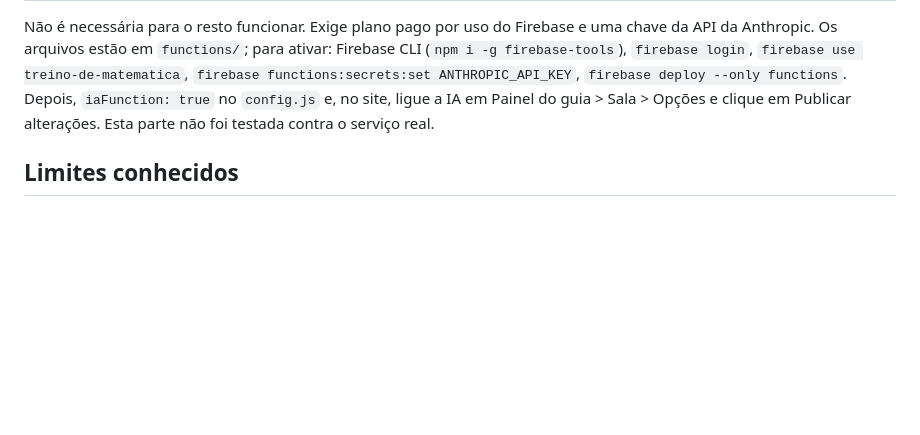
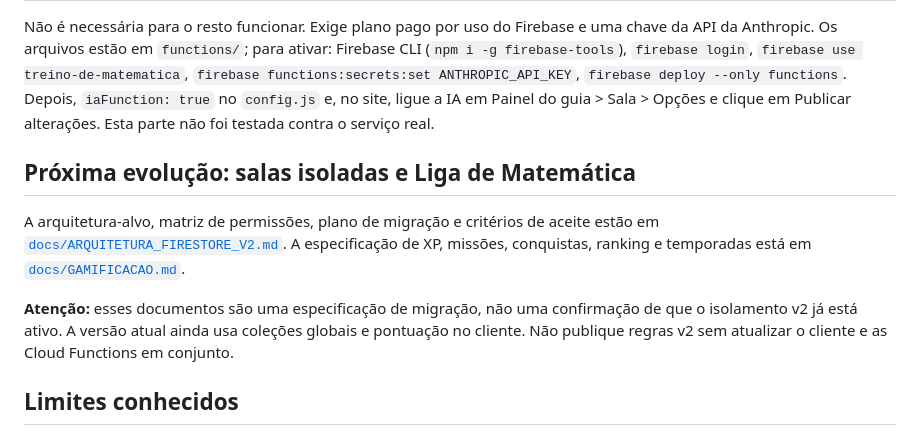
Before and after one commit to matheusnogueira7734-byte/treino-matematica, a Markdown page: README.md, the part around the change. GitHub-like rendering; blank space fills up the shorter version.

Commit message:
docs: documentar plano de evolução para salas isoladas

```diff
--- a/README.md
+++ b/README.md
@@ -74,5 +74,11 @@ Se os 4 passos funcionarem, está pronto.
 ## IA livre (opcional, deixe para depois)
 Não é necessária para o resto funcionar. Exige plano pago por uso do Firebase e uma chave da API da Anthropic. Os arquivos estão em `functions/`; para ativar: Firebase CLI (`npm i -g firebase-tools`), `firebase login`, `firebase use treino-de-matematica`, `firebase functions:secrets:set ANTHROPIC_API_KEY`, `firebase deploy --only functions`. Depois, `iaFunction: true` no `config.js` e, no site, ligue a IA em Painel do guia > Sala > Opções e clique em Publicar alterações. Esta parte não foi testada contra o serviço real.
 
+## Próxima evolução: salas isoladas e Liga de Matemática
+
+A arquitetura-alvo, matriz de permissões, plano de migração e critérios de aceite estão em [`docs/ARQUITETURA_FIRESTORE_V2.md`](docs/ARQUITETURA_FIRESTORE_V2.md). A especificação de XP, missões, conquistas, ranking e temporadas está em [`docs/GAMIFICACAO.md`](docs/GAMIFICACAO.md).
+
+**Atenção:** esses documentos são uma especificação de migração, não uma confirmação de que o isolamento v2 já está ativo. A versão atual ainda usa coleções globais e pontuação no cliente. Não publique regras v2 sem atualizar o cliente e as Cloud Functions em conjunto.
+
 ## Limites conhecidos
 XP, missões e desafios são calculados no navegador e podem ser adulterados por quem tiver conhecimento técnico. O banco de questões embutido tem só 5 questões (o guia acrescenta no painel). O guia não apaga mensagens do chat. Testei o código com uma simulação do Firebase, não com o seu projeto real: por isso a Parte 8.
```
